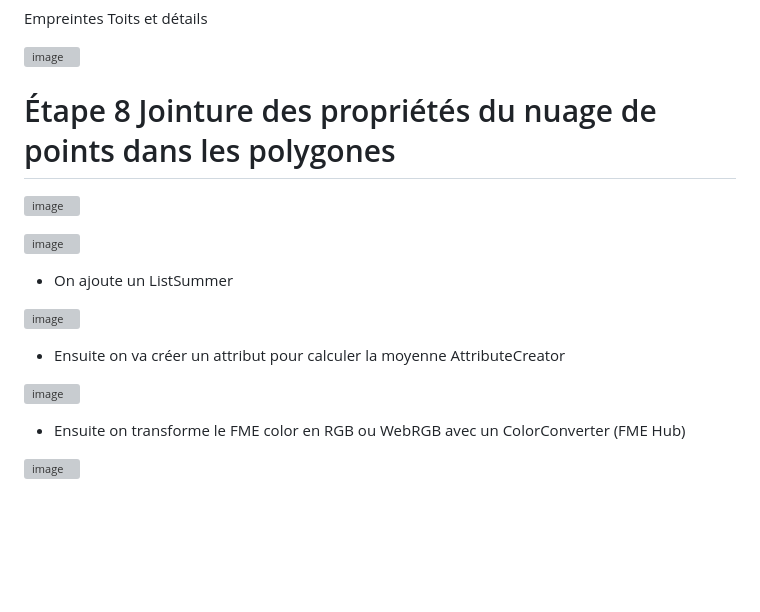
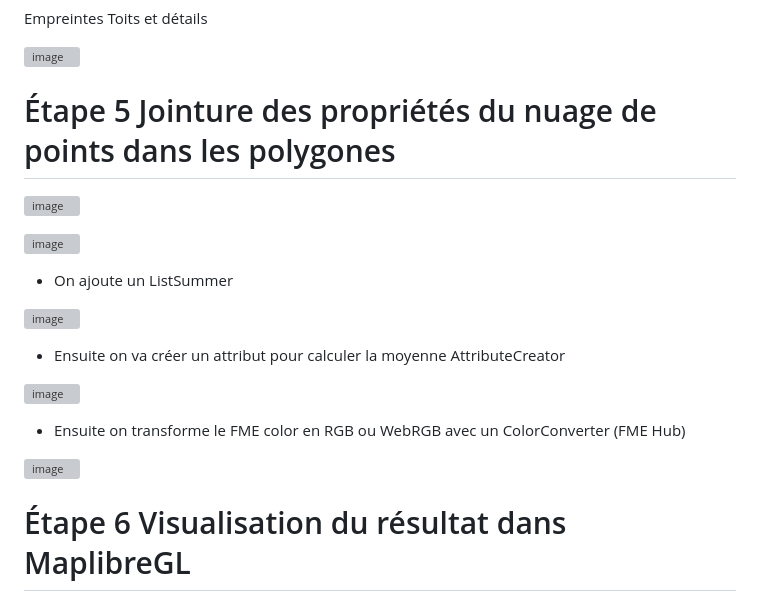
Before and after one commit to Tatiana25-faith/geo7630h25, a Markdown page: Laboratoire5/README.md, the part around the change. Rendered like a GitHub page; blank space fills up the shorter version; grey boxes are pictures that could not be loaded.

```diff
--- a/Laboratoire5/README.md
+++ b/Laboratoire5/README.md
@@ -87,7 +87,7 @@ Empreintes Toits et détails
 ![image](https://github.com/user-attachments/assets/a89e5c93-79be-4ea2-a462-96502c970f81)
 
 
-# Étape 8 Jointure des propriétés du nuage de points dans les polygones
+# Étape 5 Jointure des propriétés du nuage de points dans les polygones
 
 ![image](https://github.com/user-attachments/assets/8c89df4f-1896-4158-8a8e-726d0049ffd9)
 
@@ -104,3 +104,6 @@ Empreintes Toits et détails
 - Ensuite on transforme le FME color en RGB ou WebRGB  avec un ColorConverter (FME Hub)
 
 ![image](https://github.com/user-attachments/assets/5788c9eb-08d7-4fd8-b958-ebef6f30ba28)
+
+
+# Étape 6 Visualisation du résultat dans MaplibreGL
```
